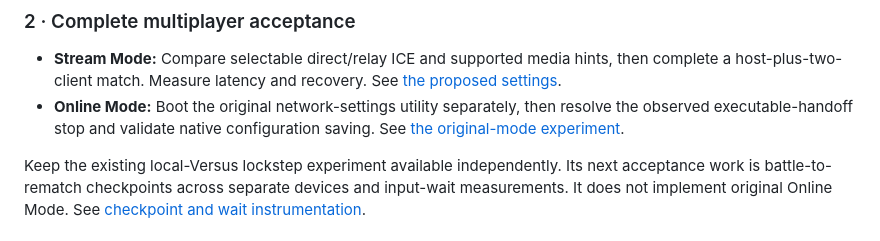
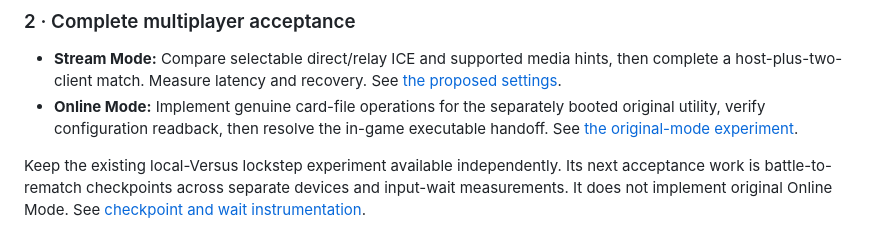
Before and after one commit to sennett-lau/re-gvs-gvzg, a Markdown page: docs/chapters/10-further-work.md, the part around the change. Drawn GitHub-style.

```diff
--- a/docs/chapters/10-further-work.md
+++ b/docs/chapters/10-further-work.md
@@ -26,7 +26,7 @@ The checkout now includes pinned runtime sources, complete adaptive hooks, gener
 ### 2 · Complete multiplayer acceptance
 
 - **Stream Mode:** Compare selectable direct/relay ICE and supported media hints, then complete a host-plus-two-client match. Measure latency and recovery. See [the proposed settings](07-host-streaming.md#reduce-streaming-latency-the-proposed-experiment).
-- **Online Mode:** Boot the original network-settings utility separately, then resolve the observed executable-handoff stop and validate native configuration saving. See [the original-mode experiment](08-independent-clients.md#the-native-boundary-and-first-bounded-implementation).
+- **Online Mode:** Implement genuine card-file operations for the separately booted original utility, verify configuration readback, then resolve the in-game executable handoff. See [the original-mode experiment](08-independent-clients.md#the-native-boundary-and-first-bounded-implementation).
 
 Keep the existing local-Versus lockstep experiment available independently. Its next acceptance work is battle-to-rematch checkpoints across separate devices and input-wait measurements. It does not implement original Online Mode. See [checkpoint and wait instrumentation](08-independent-clients.md#measure-checkpoint-cost-and-input-waiting).
 
```
Also changed, not shown: docs/chapters/08-independent-clients.md (+20 -4 lines), docs/media/original-online-utility-card-error.png (added), 1 other file.
